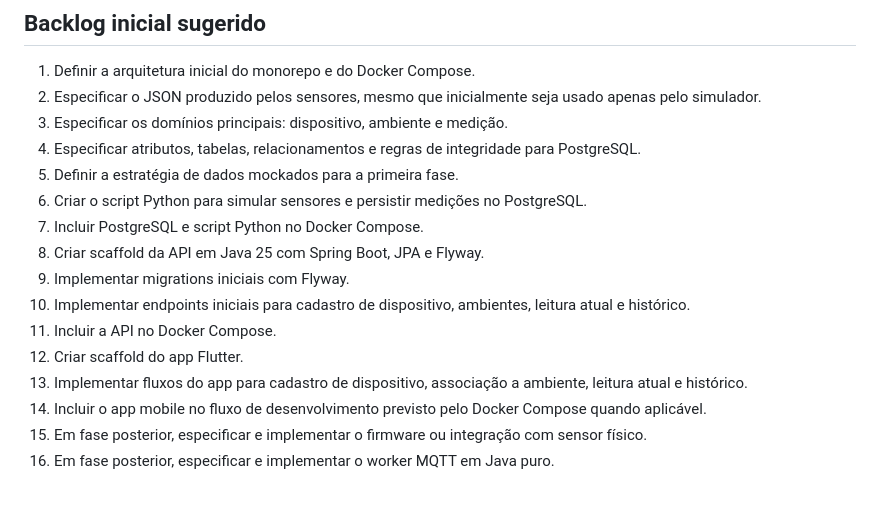
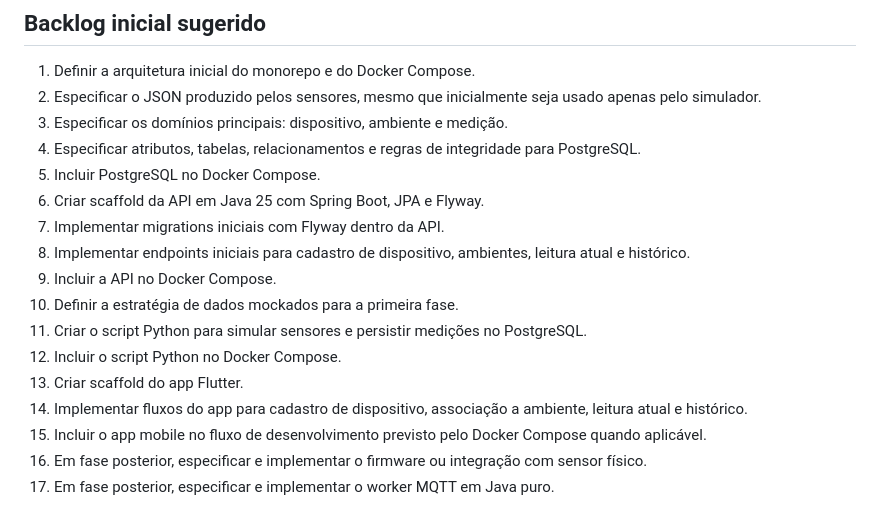
Before and after one commit to CarlosColnaghi/SensorHub, a Markdown page: AGENTS.md, the part around the change. Rendered like a GitHub page.

Commit message:
doc: reorder initial backglog

```diff
--- a/AGENTS.md
+++ b/AGENTS.md
@@ -194,15 +194,16 @@ Quando não for possível testar, explique claramente o motivo e o risco restant
 2. Especificar o JSON produzido pelos sensores, mesmo que inicialmente seja usado apenas pelo simulador.
 3. Especificar os domínios principais: dispositivo, ambiente e medição.
 4. Especificar atributos, tabelas, relacionamentos e regras de integridade para PostgreSQL.
-5. Definir a estratégia de dados mockados para a primeira fase.
-6. Criar o script Python para simular sensores e persistir medições no PostgreSQL.
-7. Incluir PostgreSQL e script Python no Docker Compose.
-8. Criar scaffold da API em Java 25 com Spring Boot, JPA e Flyway.
-9. Implementar migrations iniciais com Flyway.
-10. Implementar endpoints iniciais para cadastro de dispositivo, ambientes, leitura atual e histórico.
-11. Incluir a API no Docker Compose.
-12. Criar scaffold do app Flutter.
-13. Implementar fluxos do app para cadastro de dispositivo, associação a ambiente, leitura atual e histórico.
-14. Incluir o app mobile no fluxo de desenvolvimento previsto pelo Docker Compose quando aplicável.
-15. Em fase posterior, especificar e implementar o firmware ou integração com sensor físico.
-16. Em fase posterior, especificar e implementar o worker MQTT em Java puro.
+5. Incluir PostgreSQL no Docker Compose.
+6. Criar scaffold da API em Java 25 com Spring Boot, JPA e Flyway.
+7. Implementar migrations iniciais com Flyway dentro da API.
+8. Implementar endpoints iniciais para cadastro de dispositivo, ambientes, leitura atual e histórico.
+9. Incluir a API no Docker Compose.
+10. Definir a estratégia de dados mockados para a primeira fase.
+11. Criar o script Python para simular sensores e persistir medições no PostgreSQL.
+12. Incluir o script Python no Docker Compose.
+13. Criar scaffold do app Flutter.
+14. Implementar fluxos do app para cadastro de dispositivo, associação a ambiente, leitura atual e histórico.
+15. Incluir o app mobile no fluxo de desenvolvimento previsto pelo Docker Compose quando aplicável.
+16. Em fase posterior, especificar e implementar o firmware ou integração com sensor físico.
+17. Em fase posterior, especificar e implementar o worker MQTT em Java puro.
```
